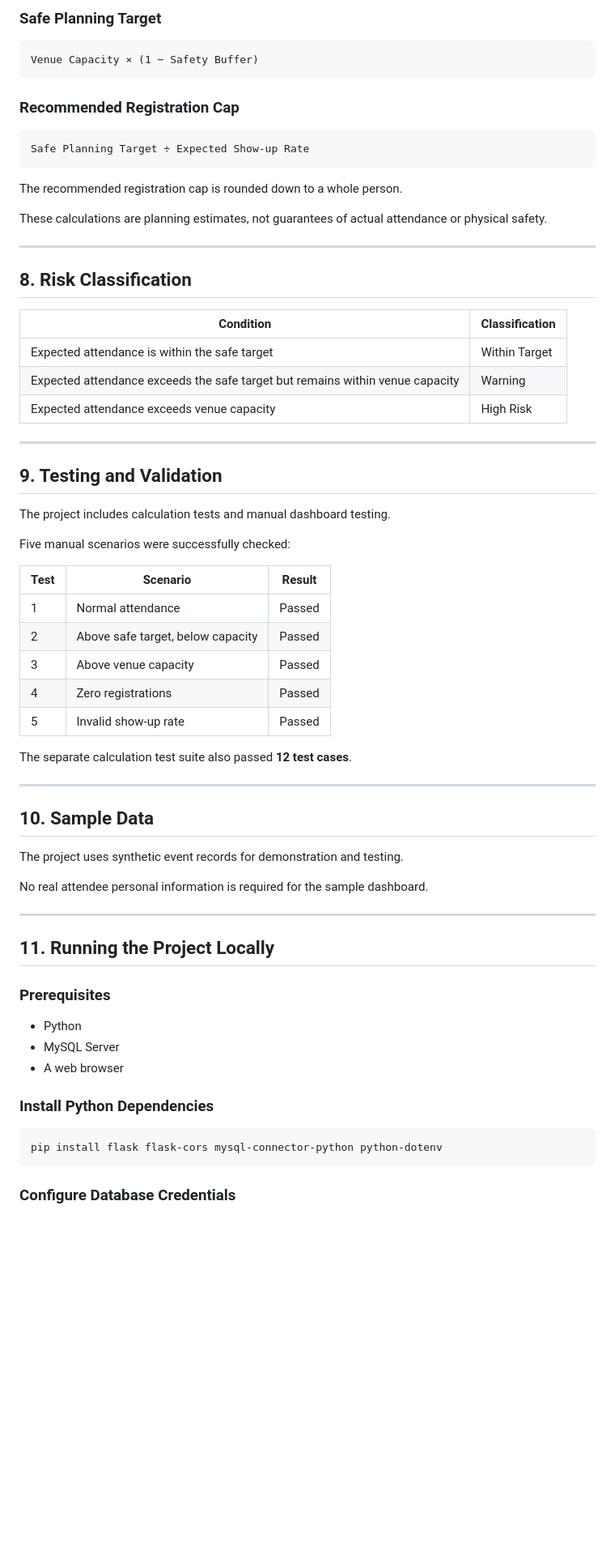
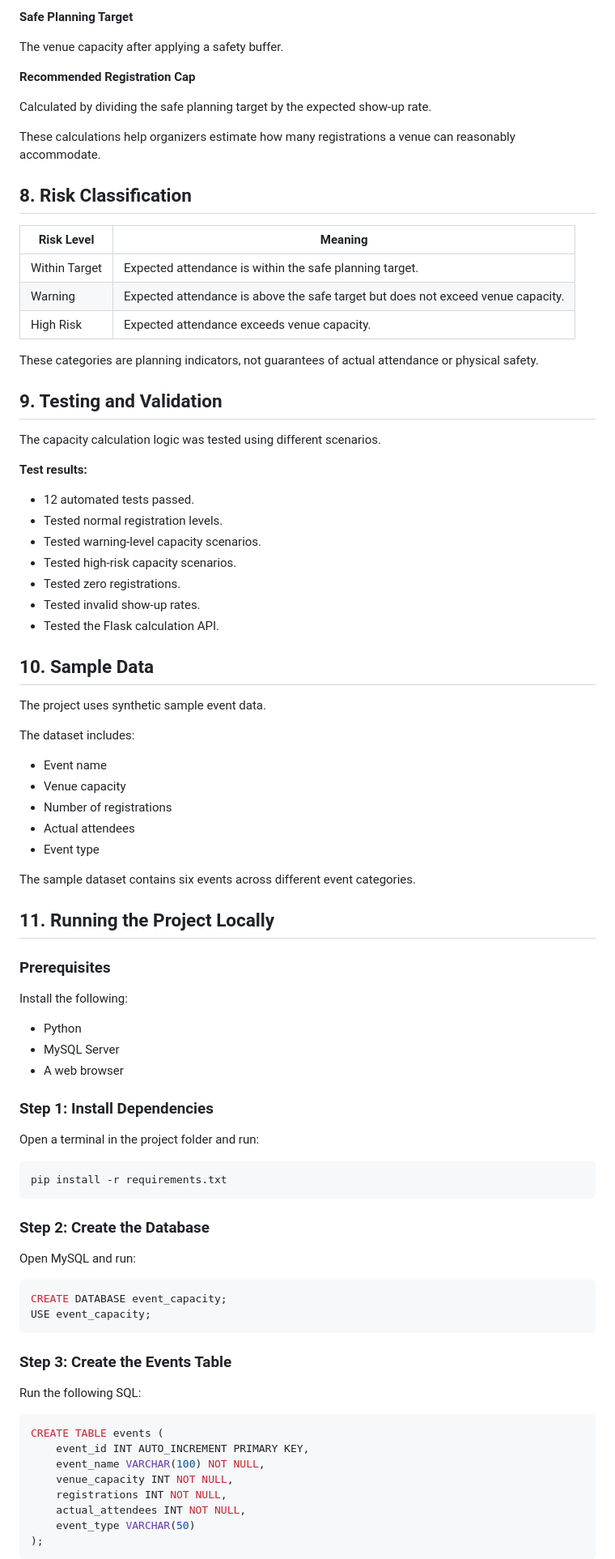
Before and after one commit to jinu5360/event-capacity-intelligence, a Markdown page: README.md, the part around one of its changes. Shown at 81% size. GitHub-like rendering; blank space fills up the shorter version.

Commit message:
Update project README

````diff
--- a/README.md
+++ b/README.md
@@ -168,70 +79,91 @@ Registrations × Expected Show-up Rate
 
-### Safe Planning Target
+**Safe Planning Target**
 
-```text
-Venue Capacity × (1 − Safety Buffer)
-```
+The venue capacity after applying a safety buffer.
 
-### Recommended Registration Cap
+**Recommended Registration Cap**
 
-```text
-Safe Planning Target ÷ Expected Show-up Rate
-```
+Calculated by dividing the safe planning target by the expected show-up rate.
 
-The recommended registration cap is rounded down to a whole person.
-
-These calculations are planning estimates, not guarantees of actual attendance or physical safety.
-
----
+These calculations help organizers estimate how many registrations a venue can reasonably accommodate.
 
 ## 8. Risk Classification
 
-| Condition | Classification |
+| Risk Level | Meaning |
 |---|---|
-| Expected attendance is within the safe target | Within Target |
-| Expected attendance exceeds the safe target but remains within venue capacity | Warning |
-| Expected attendance exceeds venue capacity | High Risk |
+| Within Target | Expected attendance is within the safe planning target. |
+| Warning | Expected attendance is above the safe target but does not exceed venue capacity. |
+| High Risk | Expected attendance exceeds venue capacity. |
 
----
+These categories are planning indicators, not guarantees of actual attendance or physical safety.
 
 ## 9. Testing and Validation
 
-The project includes calculation tests and manual dashboard testing.
+The capacity calculation logic was tested using different scenarios.
 
-Five manual scenarios were successfully checked:
+**Test results:**
 
-| Test | Scenario | Result |
-|---|---|---|
-| 1 | Normal attendance | Passed |
-| 2 | Above safe target, below capacity | Passed |
-| 3 | Above venue capacity | Passed |
-| 4 | Zero registrations | Passed |
-| 5 | Invalid show-up rate | Passed |
-
-The separate calculation test suite also passed **12 test cases**.
-
----
+- 12 automated tests passed.
+- Tested normal registration levels.
+- Tested warning-level capacity scenarios.
+- Tested high-risk capacity scenarios.
+- Tested zero registrations.
+- Tested invalid show-up rates.
+- Tested the Flask calculation API.
 
 ## 10. Sample Data
 
-The project uses synthetic event records for demonstration and testing.
+The project uses synthetic sample event data.
 
-No real attendee personal information is required for the sample dashboard.
+The dataset includes:
 
----
+- Event name
+- Venue capacity
+- Number of registrations
+- Actual attendees
+- Event type
+
+The sample dataset contains six events across different event categories.
 
 ## 11. Running the Project Locally
 
 ### Prerequisites
 
+Install the following:
+
 - Python
 - MySQL Server
 - A web browser
 
-### Install Python Dependencies
+### Step 1: Install Dependencies
+
+Open a terminal in the project folder and run:
 
 ```bash
-pip install flask flask-cors mysql-connector-python python-dotenv
+pip install -r requirements.txt
 ```
 
-### Configure Database Credentials
+### Step 2: Create the Database
+
+Open MySQL and run:
+
+```sql
+CREATE DATABASE event_capacity;
+USE event_capacity;
+```
+
+### Step 3: Create the Events Table
+
+Run the following SQL:
+
+```sql
+CREATE TABLE events (
+    event_id INT AUTO_INCREMENT PRIMARY KEY,
+    event_name VARCHAR(100) NOT NULL,
+    venue_capacity INT NOT NULL,
+    registrations INT NOT NULL,
+    actual_attendees INT NOT NULL,
+    event_type VARCHAR(50)
+);
+```
+
````
Also changed, not shown: other parts of README.md (+63 -140 lines).
